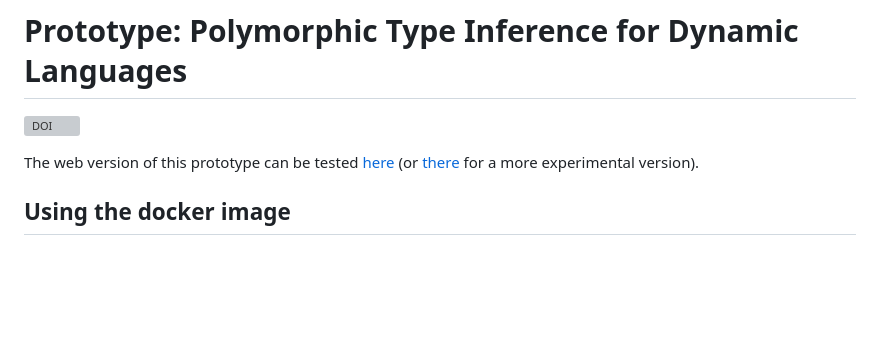
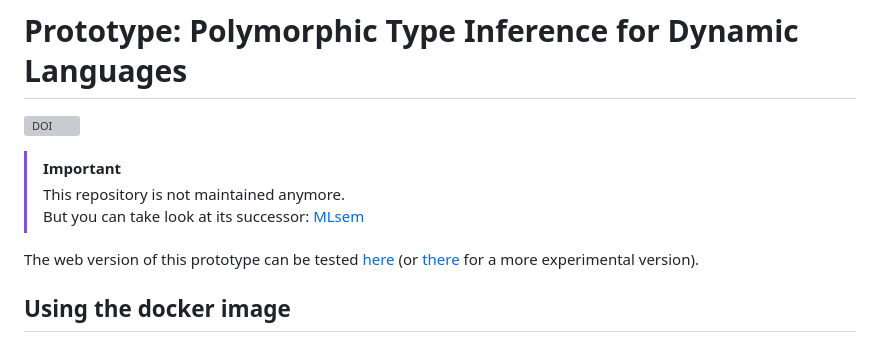
Before and after one commit to E-Sh4rk/Prototype, a Markdown page: README.md, the part around the change. GitHub-like rendering; blank space fills up the shorter version; grey boxes are pictures that could not be loaded.

```diff
--- a/README.md
+++ b/README.md
@@ -1,6 +1,10 @@
 # Prototype: Polymorphic Type Inference for Dynamic Languages
 
 [![DOI](https://zenodo.org/badge/308046842.svg)](https://zenodo.org/badge/latestdoi/308046842)
+
+> [!IMPORTANT]
+> This repository is not maintained anymore.
+> But you can take look at its successor: [MLsem](https://e-sh4rk.github.io/MLsem/)
 
 The web version of this prototype can be tested [here](https://www.cduce.org/dynlang/) (or [there](https://e-sh4rk.github.io/Prototype/) for a more experimental version).
 
```
